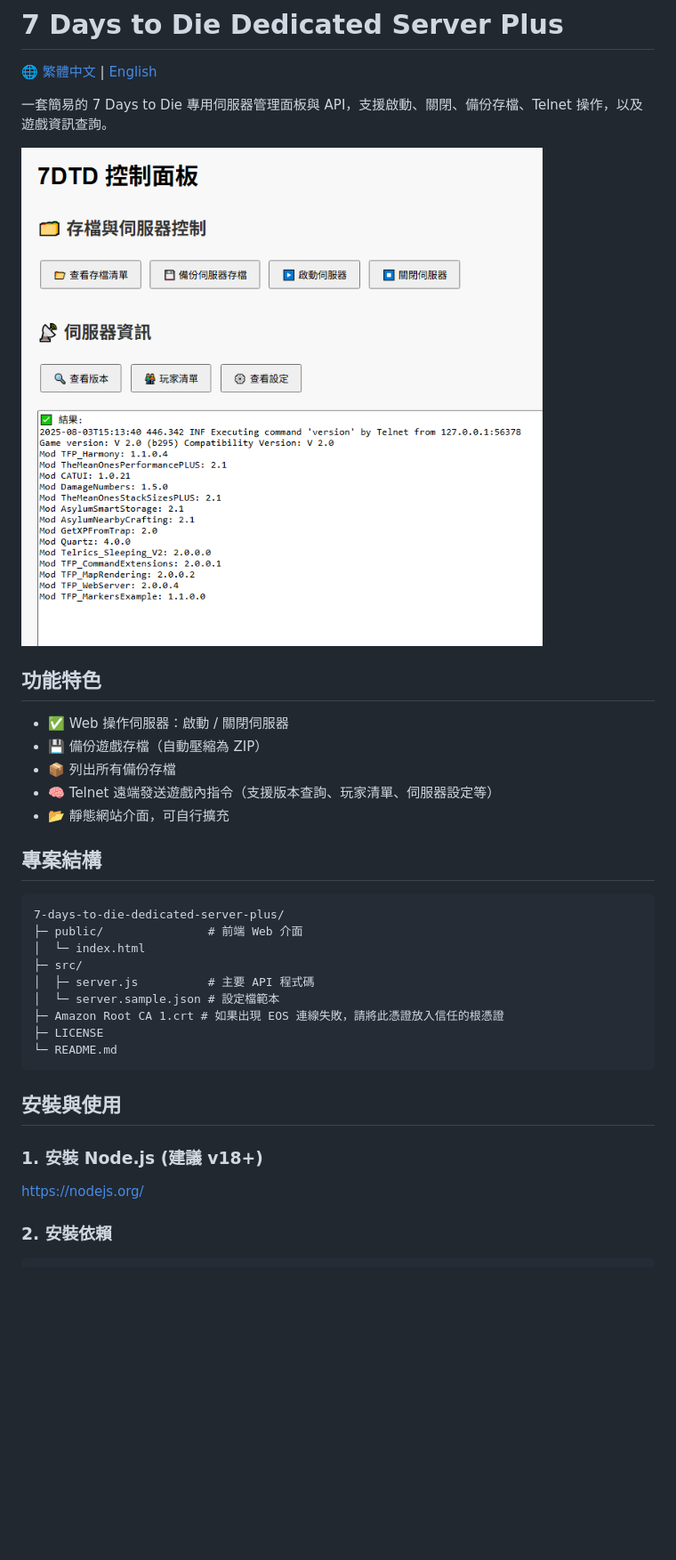
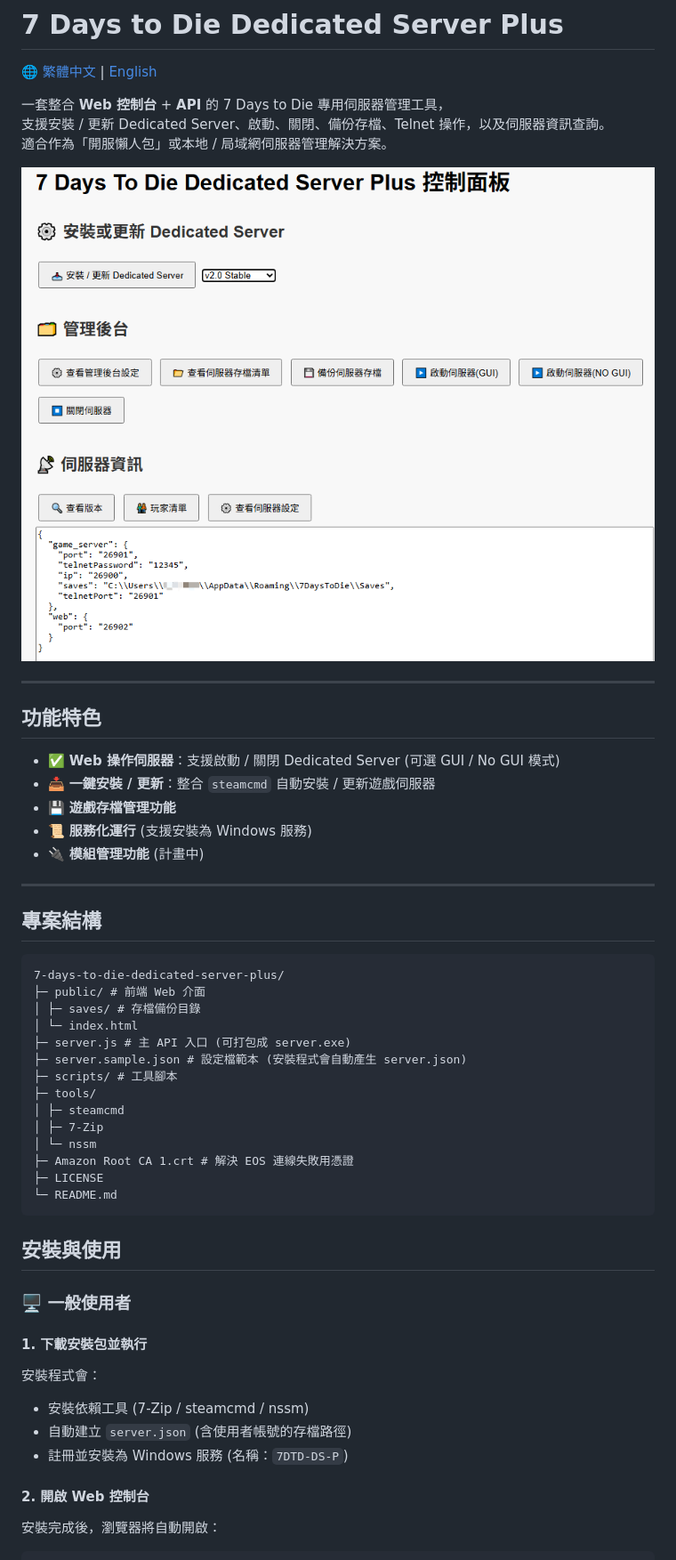
Before and after one commit to waynechen251/7-days-to-die-dedicated-server-plus, a Markdown page: readme.md, the part around the change printed below. Shown: that part at 89% size. Rendered like a GitHub page; pictures changed too: demo.png; blank space fills up the shorter version.

````diff
--- a/readme.md
+++ b/readme.md
@@ -2,38 +2,57 @@
 
 🌐 [繁體中文](readme.md) | [English](readme.en.md)
 
-一套簡易的 7 Days to Die 專用伺服器管理面板與 API，支援啟動、關閉、備份存檔、Telnet 操作，以及遊戲資訊查詢。
+一套整合 **Web 控制台** + **API** 的 7 Days to Die 專用伺服器管理工具，
+支援安裝 / 更新 Dedicated Server、啟動、關閉、備份存檔、Telnet 操作，以及伺服器資訊查詢。
+適合作為「開服懶人包」或本地 / 局域網伺服器管理解決方案。
 
 ![DEMO](demo.png)
 
+---
+
 ## 功能特色
 
-- ✅ Web 操作伺服器：啟動 / 關閉伺服器
-- 💾 備份遊戲存檔（自動壓縮為 ZIP）
-- 📦 列出所有備份存檔
-- 🧠 Telnet 遠端發送遊戲內指令（支援版本查詢、玩家清單、伺服器設定等）
-- 📂 靜態網站介面，可自行擴充
+- ✅ **Web 操作伺服器**：支援啟動 / 關閉 Dedicated Server (可選 GUI / No GUI 模式)
+- 📥 **一鍵安裝 / 更新**：整合 `steamcmd` 自動安裝 / 更新遊戲伺服器
+- 💾 **遊戲存檔管理功能**
+- 📜 **服務化運行** (支援安裝為 Windows 服務)
+- 🔌 **模組管理功能** (計畫中)
+
+---
 
 ## 專案結構
 
 ```
 7-days-to-die-dedicated-server-plus/
-├─ public/               # 前端 Web 介面
-│  └─ index.html
-├─ src/
-│  ├─ server.js          # 主要 API 程式碼
-│  └─ server.sample.json # 設定檔範本
-├─ Amazon Root CA 1.crt # 如果出現 EOS 連線失敗，請將此憑證放入信任的根憑證
+├─ public/ # 前端 Web 介面
+│ ├─ saves/ # 存檔備份目錄
+│ └─ index.html
+├─ server.js # 主 API 入口 (可打包成 server.exe)
+├─ server.sample.json # 設定檔範本 (安裝程式會自動產生 server.json)
+├─ scripts/ # 工具腳本
+├─ tools/
+│ ├─ steamcmd
+│ ├─ 7-Zip
+│ └─ nssm
+├─ Amazon Root CA 1.crt # 解決 EOS 連線失敗用憑證
 ├─ LICENSE
 └─ README.md
 ```
 
 ## 安裝與使用
 
-### 1. 安裝 Node.js (建議 v18+)
+### 🖥️ 一般使用者
 
-https://nodejs.org/
+#### 1. 下載安裝包並執行
 
-### 2. 安裝依賴
+安裝程式會：
+
+- 安裝依賴工具 (7-Zip / steamcmd / nssm)
+- 自動建立 `server.json` (含使用者帳號的存檔路徑)
+- 註冊並安裝為 Windows 服務 (名稱：`7DTD-DS-P`)
+
+#### 2. 開啟 Web 控制台
+
+安裝完成後，瀏覽器將自動開啟：
 
 ```
````
Also changed, not shown: other parts of readme.md (+56 -36 lines), readme.en.md (+85 -58 lines).
